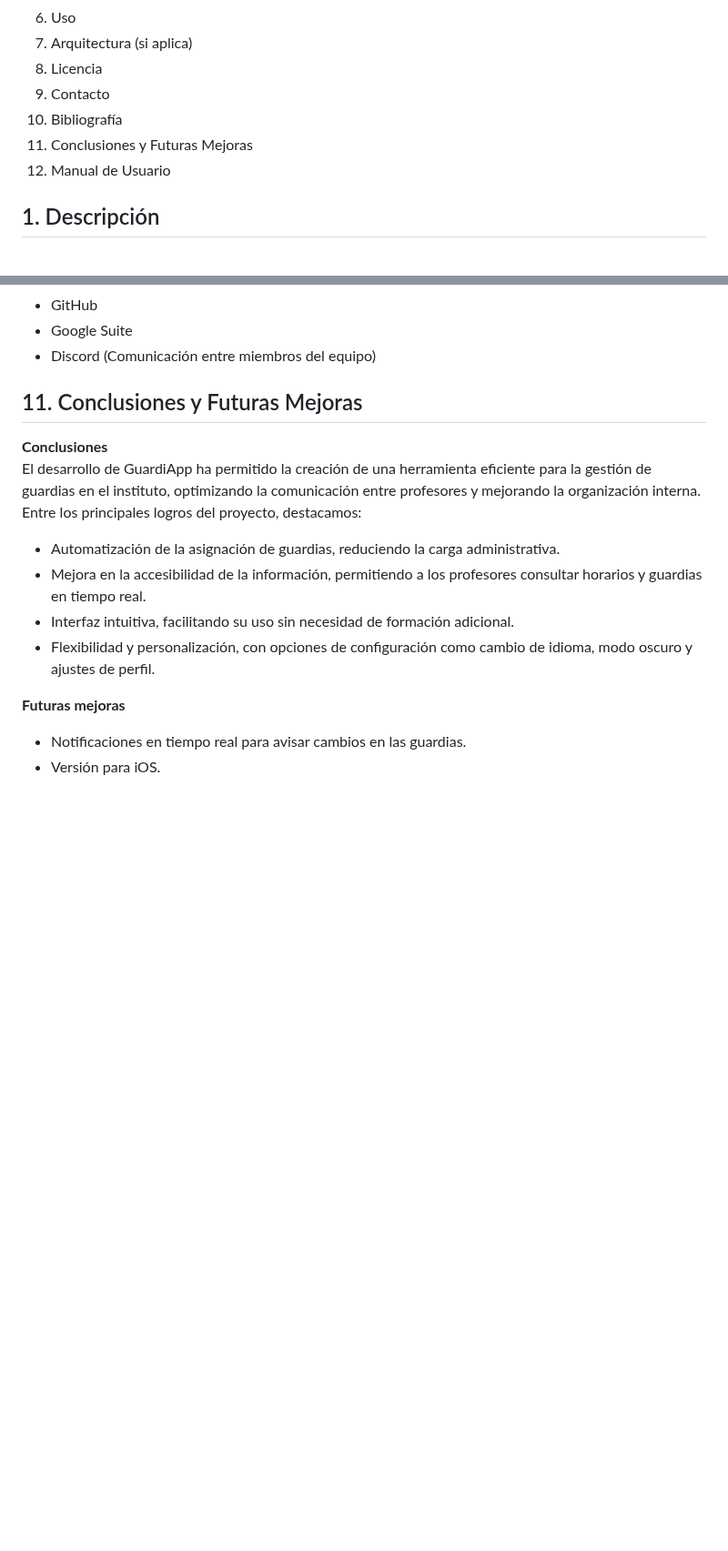
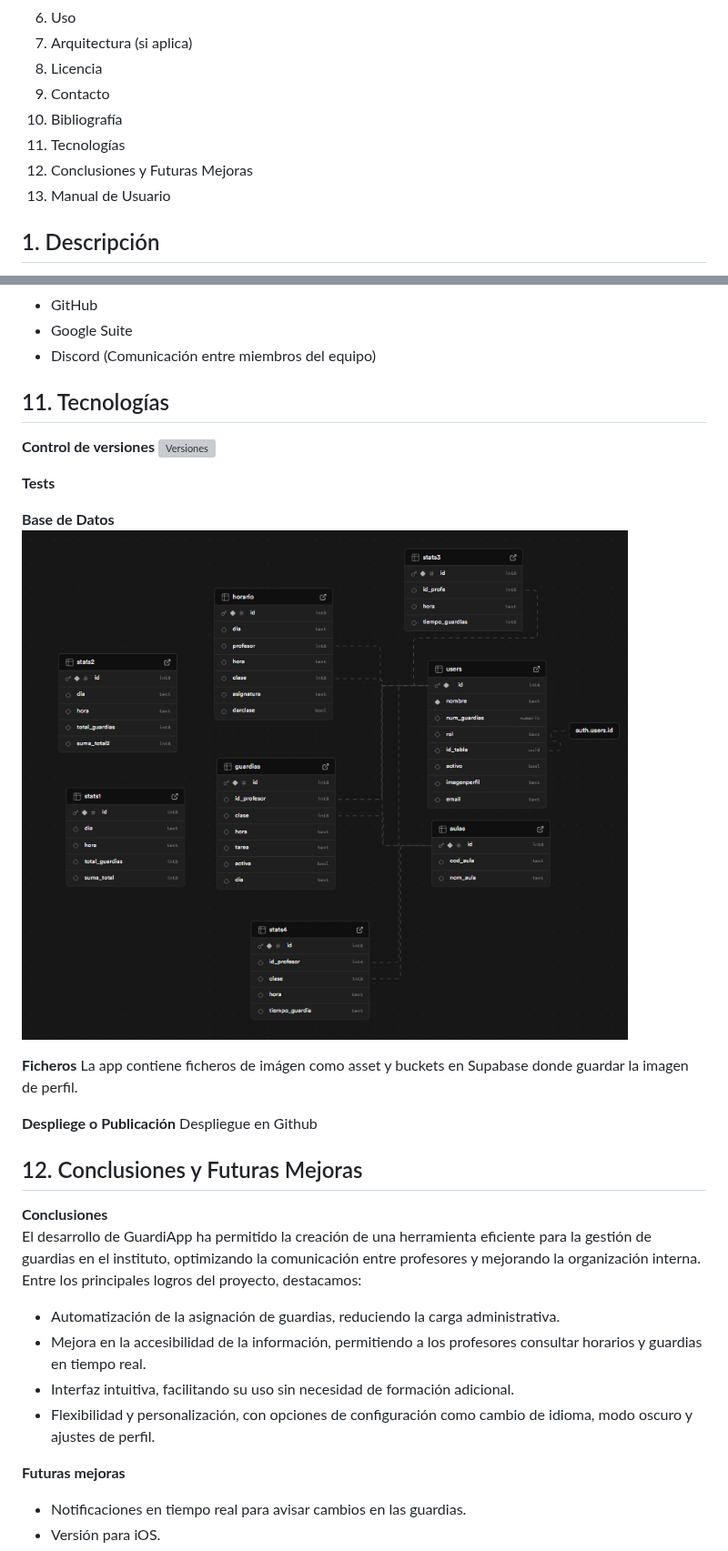
Before and after one commit to BigBan0511/ProyectoDAMGuardias, a Markdown page: README.md, 2 parts joined by grey strips. Shown at 91% size. GitHub-like rendering; blank space fills up the shorter version; grey boxes are pictures that could not be loaded.

```diff
--- a/README.md
+++ b/README.md
@@ -14,8 +14,9 @@ Este repositorio contiene el código fuente y la documentación del programa.
 8.  Licencia
 9. Contacto
 10. Bibliografía
-11. Conclusiones y Futuras Mejoras
-12. Manual de Usuario
+11. Tecnologías
+12. Conclusiones y Futuras Mejoras
+13. Manual de Usuario
 
 ## 1. Descripción
 
@@ -104,7 +105,25 @@ Este proyecto está bajo la licencia de código abierto.
 * Google Suite
 * Discord (Comunicación entre miembros del equipo)
 
-## 11. Conclusiones y Futuras Mejoras
+## 11. Tecnologías
+
+**Control de versiones**
+![Versiones](Versiones.png)
+
+**Tests**
+
+**Base de Datos**
+![BD](BD.png)
+
+**Ficheros**
+La app contiene ficheros de imágen como asset y buckets en Supabase donde guardar la imagen de perfil.
+
+**Despliege o Publicación**
+Despliegue en Github
+
+
+
+## 12. Conclusiones y Futuras Mejoras
 **Conclusiones**
 <br>
 El desarrollo de GuardiApp ha permitido la creación de una herramienta eficiente para la gestión de guardias en el instituto, optimizando la comunicación entre profesores y mejorando la organización interna.
```
Also changed, not shown: other parts of README.md (+1 -1 lines).
